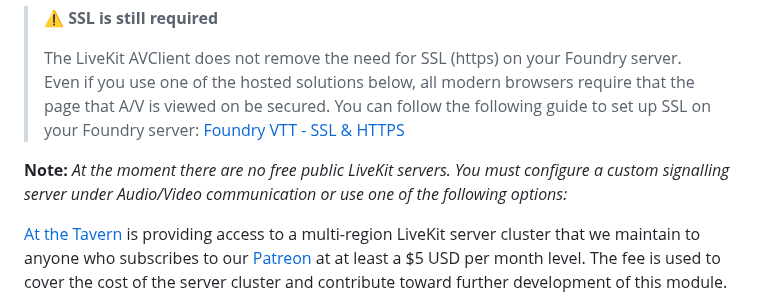
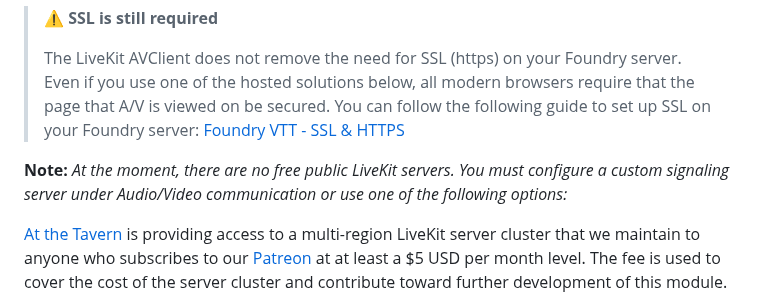
Before and after one commit to bekriebel/fvtt-module-avclient-livekit, a Markdown page: README.md, the part around the change. Rendered like a GitHub page.

Commit message:
nit: README grammar fixes

```diff
--- a/README.md
+++ b/README.md
@@ -15,7 +15,7 @@ A replacement for the native SimplePeer / EasyRTC A/V client in FoundryVTT. The
 >
 > The LiveKit AVClient does not remove the need for SSL (https) on your Foundry server. Even if you use one of the hosted solutions below, all modern browsers require that the page that A/V is viewed on be secured. You can follow the following guide to set up SSL on your Foundry server: [Foundry VTT - SSL & HTTPS](https://foundryvtt.com/article/ssl/)
 
-**Note:** _At the moment there are no free public LiveKit servers. You must configure a custom signalling server under Audio/Video communication or use one of the following options:_
+**Note:** _At the moment, there are no free public LiveKit servers. You must configure a custom signaling server under Audio/Video communication or use one of the following options:_
 
 [At the Tavern](https://tavern.at) is providing access to a multi-region LiveKit server cluster that we maintain to anyone who subscribes to our [Patreon](https://www.patreon.com/bekit) at at least a $5 USD per month level. The fee is used to cover the cost of the server cluster and contribute toward further development of this module.
 
```
